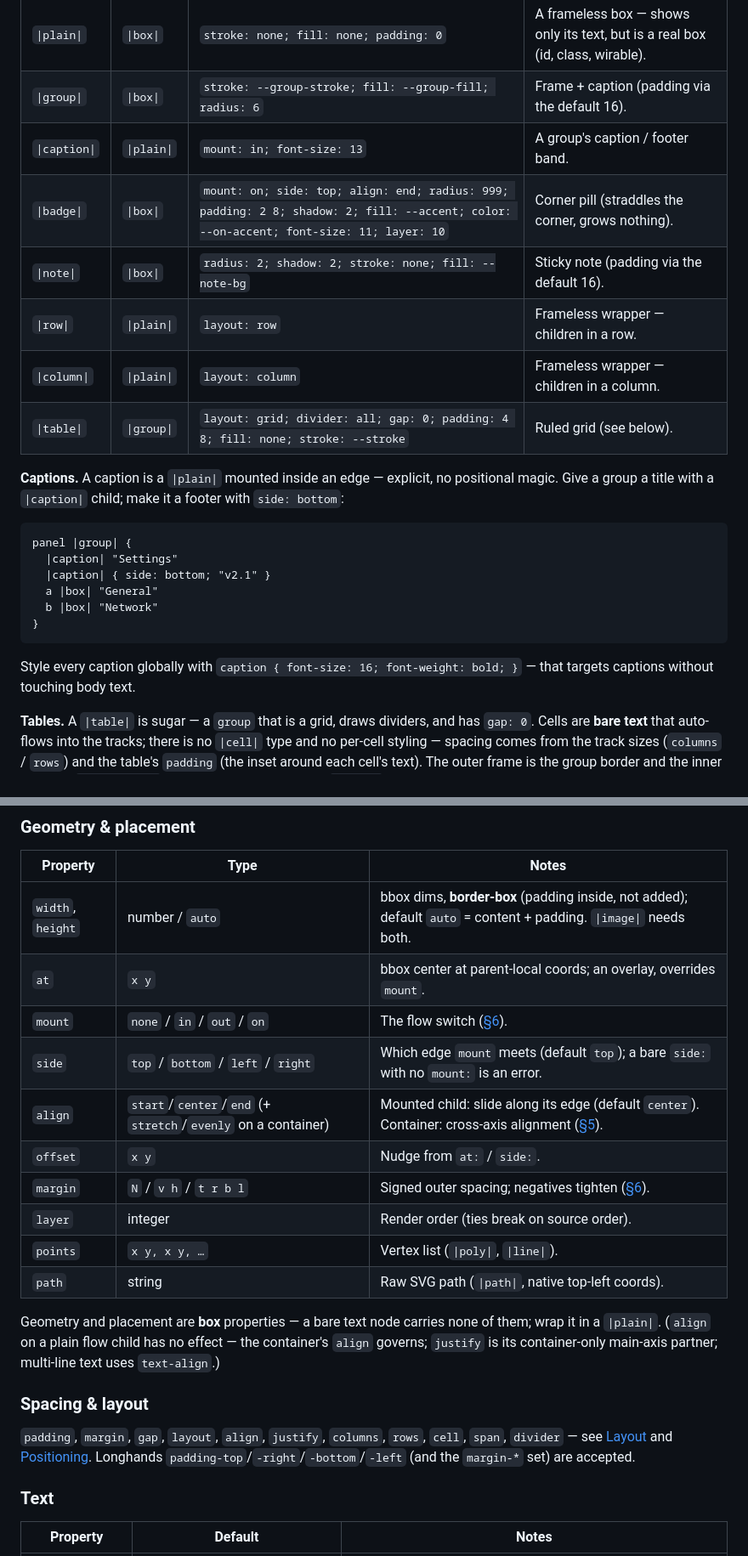
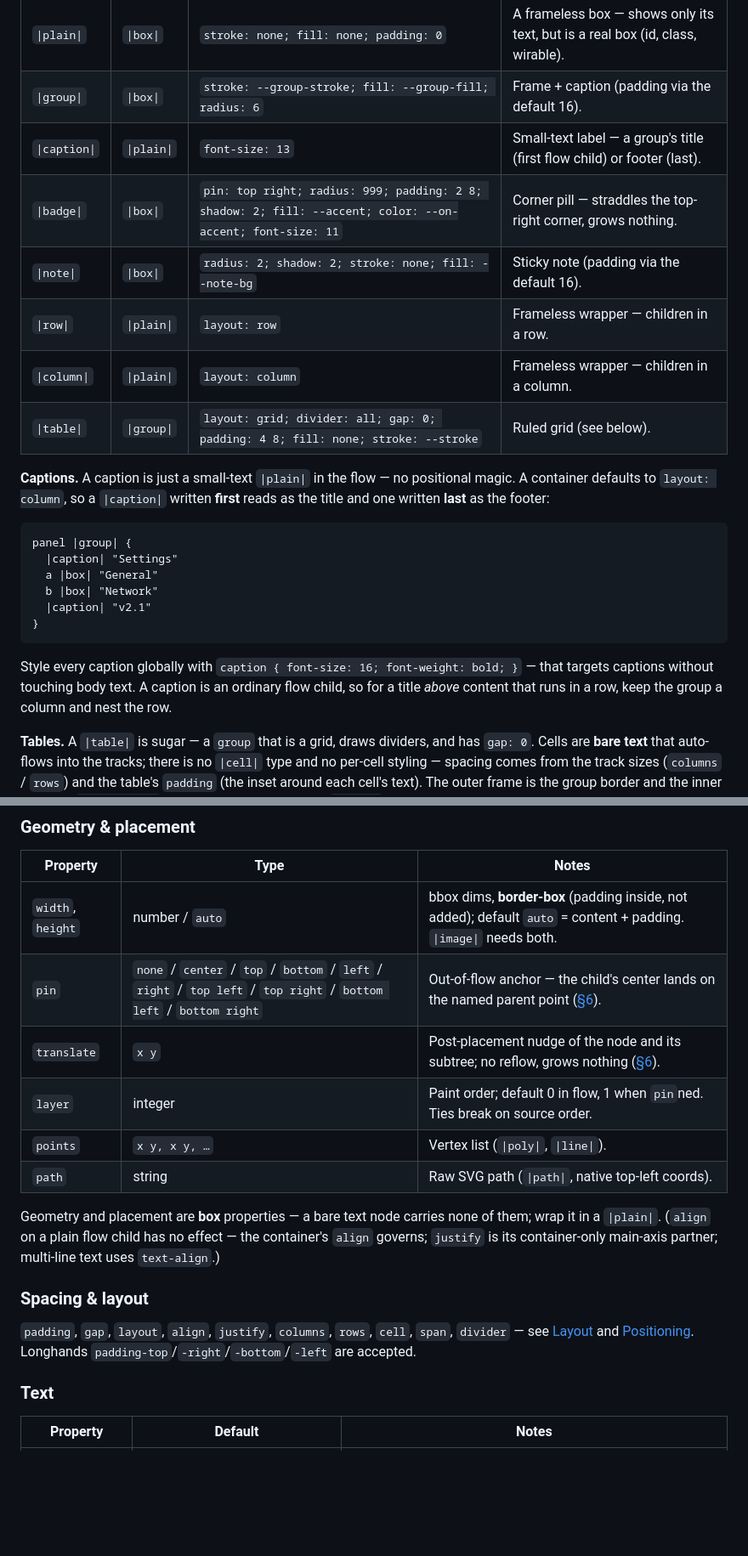
Before and after one commit to monfa-red/lini, a Markdown page: SPEC.md, 2 parts joined by grey strips. Shown at 85% size. Rendered like a GitHub page; blank space fills up the shorter version.

````diff
--- a/SPEC.md
+++ b/SPEC.md
@@ -564,28 +557,30 @@ common.
 |---|---|---|---|
 | `\|plain\|` | `\|box\|` | `stroke: none; fill: none; padding: 0` | A frameless box — shows only its text, but is a real box (id, class, wirable). |
 | `\|group\|` | `\|box\|` | `stroke: --group-stroke; fill: --group-fill; radius: 6` | Frame + caption (padding via the default 16). |
-| `\|caption\|` | `\|plain\|` | `mount: in; font-size: 13` | A group's caption / footer band. |
-| `\|badge\|` | `\|box\|` | `mount: on; side: top; align: end; radius: 999; padding: 2 8; shadow: 2; fill: --accent; color: --on-accent; font-size: 11; layer: 10` | Corner pill (straddles the corner, grows nothing). |
+| `\|caption\|` | `\|plain\|` | `font-size: 13` | Small-text label — a group's title (first flow child) or footer (last). |
+| `\|badge\|` | `\|box\|` | `pin: top right; radius: 999; padding: 2 8; shadow: 2; fill: --accent; color: --on-accent; font-size: 11` | Corner pill — straddles the top-right corner, grows nothing. |
 | `\|note\|` | `\|box\|` | `radius: 2; shadow: 2; stroke: none; fill: --note-bg` | Sticky note (padding via the default 16). |
 | `\|row\|` | `\|plain\|` | `layout: row` | Frameless wrapper — children in a row. |
 | `\|column\|` | `\|plain\|` | `layout: column` | Frameless wrapper — children in a column. |
 | `\|table\|` | `\|group\|` | `layout: grid; divider: all; gap: 0; padding: 4 8; fill: none; stroke: --stroke` | Ruled grid (see below). |
 
-**Captions.** A caption is a `|plain|` mounted inside an edge — explicit, no
-positional magic. Give a group a title with a `|caption|` child; make it a
-footer with `side: bottom`:
+**Captions.** A caption is just a small-text `|plain|` in the flow — no
+positional magic. A container defaults to `layout: column`, so a `|caption|`
+written **first** reads as the title and one written **last** as the footer:
 
 ```
 panel |group| {
   |caption| "Settings"
-  |caption| { side: bottom; "v2.1" }
   a |box| "General"
   b |box| "Network"
+  |caption| "v2.1"
 }
 ```
 
 Style every caption globally with `caption { font-size: 16; font-weight: bold; }`
-— that targets captions without touching body text.
+— that targets captions without touching body text. A caption is an ordinary flow
+child, so for a title *above* content that runs in a row, keep the group a column
+and nest the row.
 
 **Tables.** A `|table|` is sugar — a `group` that is a grid, draws dividers, and
 has `gap: 0`. Cells are **bare text** that auto-flows into the tracks; there is no
@@ -794,13 +789,9 @@ to recolour every descendant's text that doesn't override. Use `color` for
 | Property | Type | Notes |
 |---|---|---|
 | `width`, `height` | number / `auto` | bbox dims, **border-box** (padding inside, not added); default `auto` = content + padding. `\|image\|` needs both. |
-| `at` | `x y` | bbox center at parent-local coords; an overlay, overrides `mount`. |
-| `mount` | `none` / `in` / `out` / `on` | The flow switch ([§6](#6-positioning--anchors)). |
-| `side` | `top` / `bottom` / `left` / `right` | Which edge `mount` meets (default `top`); a bare `side:` with no `mount:` is an error. |
-| `align` | `start`/`center`/`end` (+ `stretch`/`evenly` on a container) | Mounted child: slide along its edge (default `center`). Container: cross-axis alignment ([§5](#5-layout)). |
-| `offset` | `x y` | Nudge from `at:` / `side:`. |
-| `margin` | `N` / `v h` / `t r b l` | Signed outer spacing; negatives tighten ([§6](#6-positioning--anchors)). |
-| `layer` | integer | Render order (ties break on source order). |
+| `pin` | `none` / `center` / `top` / `bottom` / `left` / `right` / `top left` / `top right` / `bottom left` / `bottom right` | Out-of-flow anchor — the child's center lands on the named parent point ([§6](#6-positioning--anchors)). |
+| `translate` | `x y` | Post-placement nudge of the node and its subtree; no reflow, grows nothing ([§6](#6-positioning--anchors)). |
+| `layer` | integer | Paint order; default 0 in flow, 1 when `pin`ned. Ties break on source order. |
 | `points` | `x y, x y, …` | Vertex list (`\|poly\|`, `\|line\|`). |
 | `path` | string | Raw SVG path (`\|path\|`, native top-left coords). |
 
@@ -811,10 +802,9 @@ multi-line text uses `text-align`.)
 
 ### Spacing & layout
 
-`padding`, `margin`, `gap`, `layout`, `align`, `justify`, `columns`, `rows`,
-`cell`, `span`, `divider` — see [Layout](#5-layout) and [Positioning](#6-positioning--anchors).
-Longhands `padding-top`/`-right`/`-bottom`/`-left` (and the `margin-*` set) are
-accepted.
+`padding`, `gap`, `layout`, `align`, `justify`, `columns`, `rows`, `cell`,
+`span`, `divider` — see [Layout](#5-layout) and [Positioning](#6-positioning--anchors).
+Longhands `padding-top`/`-right`/`-bottom`/`-left` are accepted.
 
 ### Text
 
````
Also changed, not shown: other parts of SPEC.md (+63 -67 lines), WIRING.md (+5 -4 lines).
